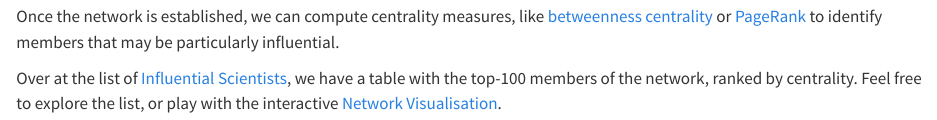
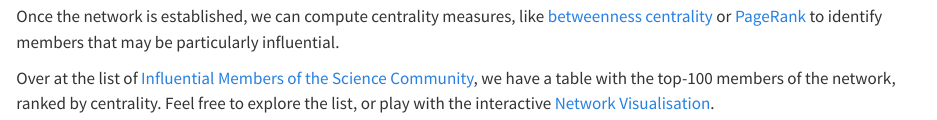
Before and after one commit to lassehjorthmadsen/blueskyanalyses, a Quarto document (index.qmd): the page in a window 1100 px wide, from 460 px down. Rendered offline with R 4.5, knitr and Pandoc in place of Quarto, with nearby package versions; some code elsewhere in the file could not run offline.

Commit message:
update site

```diff
--- a/_quarto.yml
+++ b/_quarto.yml
@@ -8,7 +8,7 @@ website:
       - href: index.qmd
         text: What is this?
       - href: pages/big-list.qmd
-        text: Influential Scientists
+        text: Influential Members
       - href: pages/big-plot.qmd
         text: Network Visualisation
       - text: Notebooks
--- a/index.qmd
+++ b/index.qmd
@@ -22,4 +22,4 @@ After a number of iterations, we arrived at a science-oriented network of `r for
 
 Once the network is established, we can compute centrality measures, like [betweenness centrality](https://en.wikipedia.org/wiki/Betweenness_centrality) or [PageRank](https://en.wikipedia.org/wiki/PageRank) to identify members that may be particularly influential.
 
-Over at the list of [Influential Scientists](pages/big-list.qmd), we have a table with the top-100 members of the network, ranked by centrality. Feel free to explore the list, or play with the interactive [Network Visualisation](pages/big-plot.qmd).
+Over at the list of [Influential Members of the Science Community](pages/big-list.qmd), we have a table with the top-100 members of the network, ranked by centrality. Feel free to explore the list, or play with the interactive [Network Visualisation](pages/big-plot.qmd).
```
Also changed, not shown: .quarto/idx/index.qmd.json, notes/explainer_files/figure-html/unnamed-chunk-1-1.png, notes/explainer_files/figure-html/unnamed-chunk-10-1.png, notes/explainer_files/figure-html/unnamed-chunk-11-1.png, notes/explainer_files/figure-html/unnamed-chunk-13-1.png, notes/explainer_files/figure-html/unnamed-chunk-14-1.png, notes/explainer_files/figure-html/unnamed-chunk-7-1.png, 17 other files.
